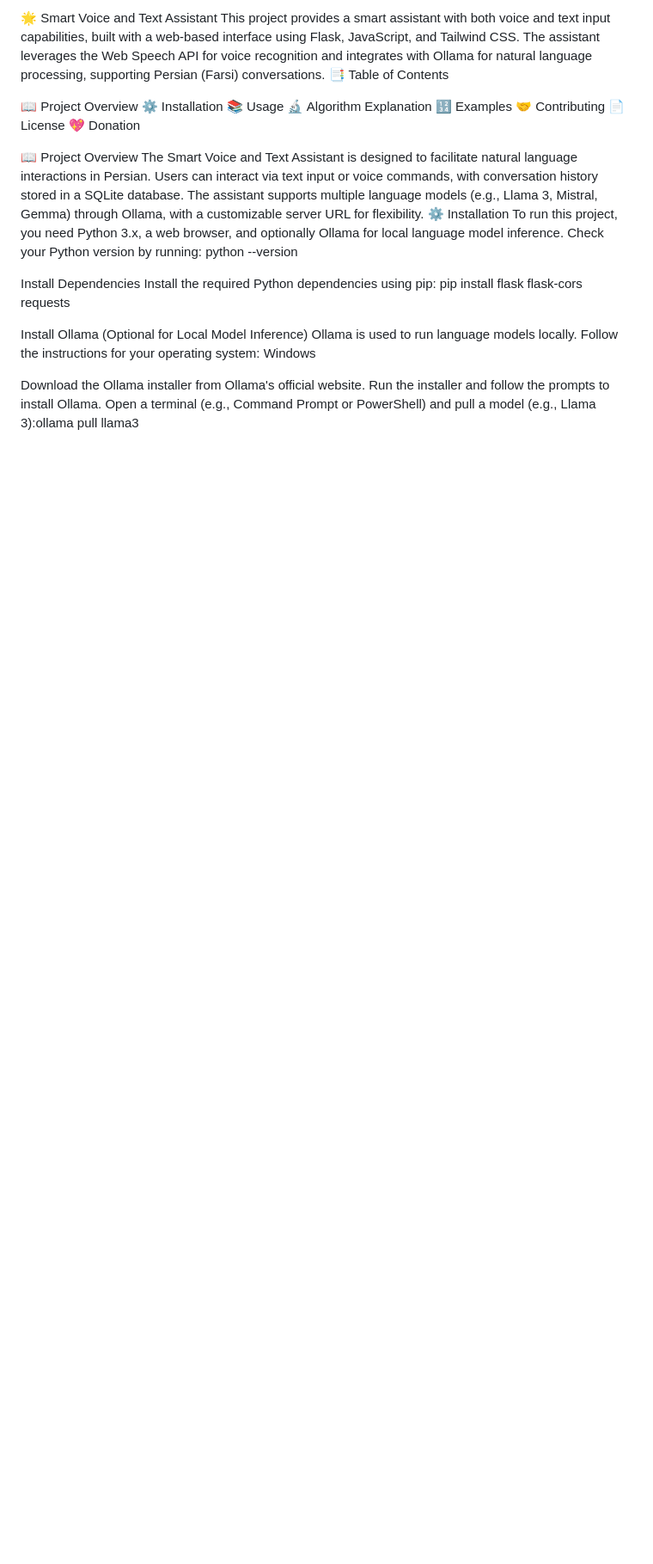
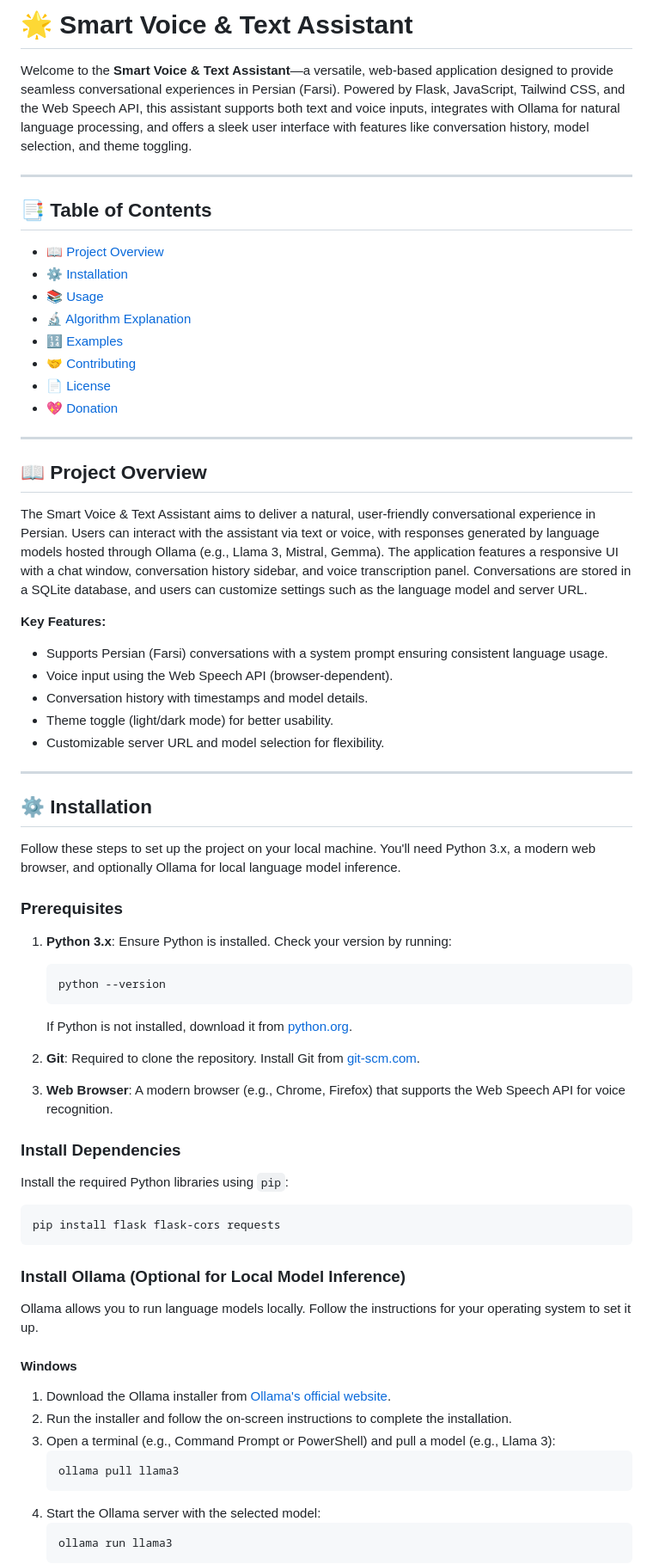
Before and after one commit to Esmail-sarhadi/smart-assistant, a Markdown page: README.md, the part around one of its changes. Shown at 86% size. GitHub-like rendering; blank space fills up the shorter version.

````diff
--- a/README.md
+++ b/README.md
@@ -1,32 +1,72 @@
-🌟 Smart Voice and Text Assistant
-This project provides a smart assistant with both voice and text input capabilities, built with a web-based interface using Flask, JavaScript, and Tailwind CSS. The assistant leverages the Web Speech API for voice recognition and integrates with Ollama for natural language processing, supporting Persian (Farsi) conversations.
-📑 Table of Contents
+# 🌟 Smart Voice & Text Assistant
 
-📖 Project Overview
-⚙️ Installation
-📚 Usage
-🔬 Algorithm Explanation
-🔢 Examples
-🤝 Contributing
-📄 License
-💖 Donation
+Welcome to the **Smart Voice & Text Assistant**—a versatile, web-based application designed to provide seamless conversational experiences in Persian (Farsi). Powered by Flask, JavaScript, Tailwind CSS, and the Web Speech API, this assistant supports both text and voice inputs, integrates with Ollama for natural language processing, and offers a sleek user interface with features like conversation history, model selection, and theme toggling.
 
-📖 Project Overview
-The Smart Voice and Text Assistant is designed to facilitate natural language interactions in Persian. Users can interact via text input or voice commands, with conversation history stored in a SQLite database. The assistant supports multiple language models (e.g., Llama 3, Mistral, Gemma) through Ollama, with a customizable server URL for flexibility.
-⚙️ Installation
-To run this project, you need Python 3.x, a web browser, and optionally Ollama for local language model inference. Check your Python version by running:
-python --version
+---
 
-Install Dependencies
-Install the required Python dependencies using pip:
+## 📑 Table of Contents
+
+- [📖 Project Overview](#project-overview)
+- [⚙️ Installation](#installation)
+- [📚 Usage](#usage)
+- [🔬 Algorithm Explanation](#algorithm-explanation)
+- [🔢 Examples](#examples)
+- [🤝 Contributing](#contributing)
+- [📄 License](#license)
+- [💖 Donation](#donation)
+
+---
+
+## 📖 Project Overview
+
+The Smart Voice & Text Assistant aims to deliver a natural, user-friendly conversational experience in Persian. Users can interact with the assistant via text or voice, with responses generated by language models hosted through Ollama (e.g., Llama 3, Mistral, Gemma). The application features a responsive UI with a chat window, conversation history sidebar, and voice transcription panel. Conversations are stored in a SQLite database, and users can customize settings such as the language model and server URL.
+
+**Key Features:**
+- Supports Persian (Farsi) conversations with a system prompt ensuring consistent language usage.
+- Voice input using the Web Speech API (browser-dependent).
+- Conversation history with timestamps and model details.
+- Theme toggle (light/dark mode) for better usability.
+- Customizable server URL and model selection for flexibility.
+
+---
+
+## ⚙️ Installation
+
+Follow these steps to set up the project on your local machine. You'll need Python 3.x, a modern web browser, and optionally Ollama for local language model inference.
+
+### Prerequisites
+
+1. **Python 3.x**: Ensure Python is installed. Check your version by running:
+   ```bash
+   python --version
+   ```
+   If Python is not installed, download it from [python.org](https://www.python.org/downloads/).
+
+2. **Git**: Required to clone the repository. Install Git from [git-scm.com](https://git-scm.com/downloads).
+
+3. **Web Browser**: A modern browser (e.g., Chrome, Firefox) that supports the Web Speech API for voice recognition.
+
+### Install Dependencies
+
+Install the required Python libraries using `pip`:
+
+```bash
 pip install flask flask-cors requests
+```
 
-Install Ollama (Optional for Local Model Inference)
-Ollama is used to run language models locally. Follow the instructions for your operating system:
-Windows
+### Install Ollama (Optional for Local Model Inference)
 
-Download the Ollama installer from Ollama's official website.
-Run the installer and follow the prompts to install Ollama.
-Open a terminal (e.g., Command Prompt or PowerShell) and pull a model (e.g., Llama 3):ollama pull llama3
+Ollama allows you to run language models locally. Follow the instructions for your operating system to set it up.
 
+#### **Windows**
+1. Download the Ollama installer from [Ollama's official website](https://ollama.ai/download).
+2. Run the installer and follow the on-screen instructions to complete the installation.
+3. Open a terminal (e.g., Command Prompt or PowerShell) and pull a model (e.g., Llama 3):
+   ```bash
+   ollama pull llama3
+   ```
+4. Start the Ollama server with the selected model:
+   ```bash
+   ollama run llama3
+   ```
 
````
Also changed, not shown: other parts of README.md (+102 -65 lines).
